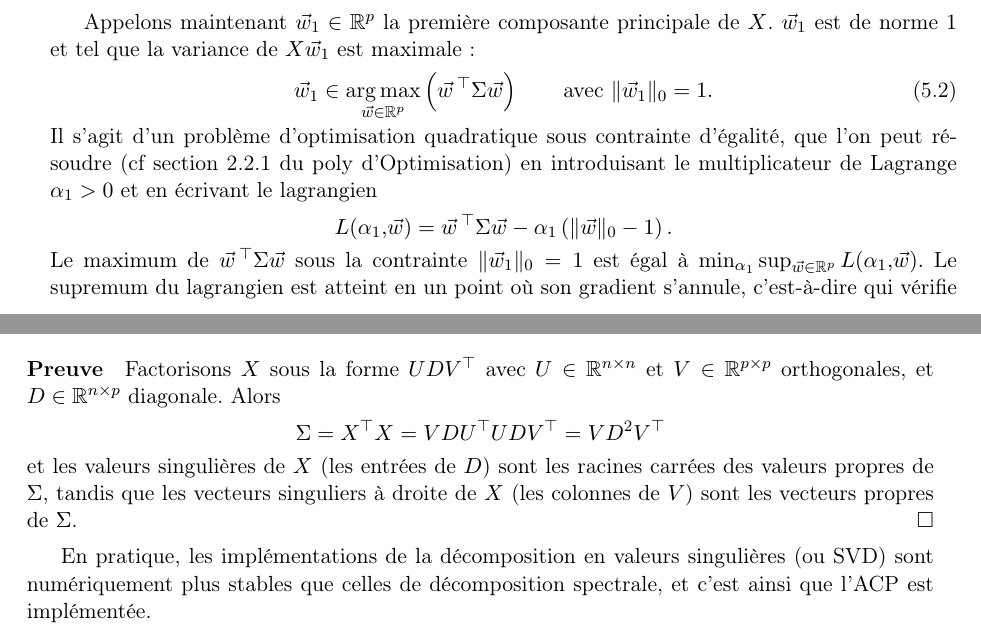
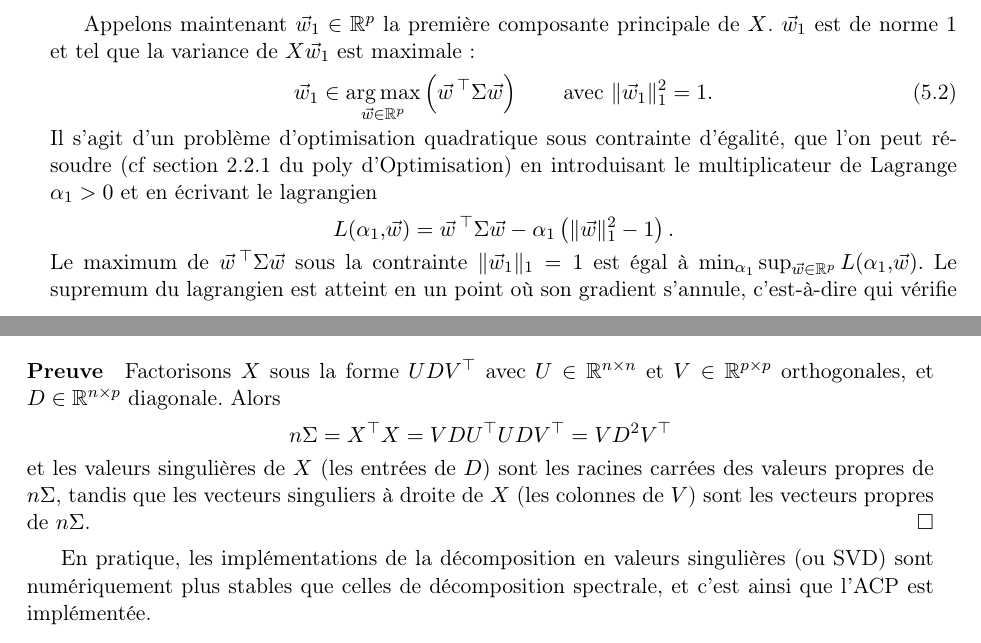
Before and after one commit to chagaz/sdd_2020, a LaTeX thesis (poly/sdd_2020_poly.tex, which reads poly/dimred.tex, poly/notations.tex): two parts of pages 49 and 50 of 79, joined at a grey line, cut so that both start at the same text. Compiled offline with pdfLaTeX; the source files are stored in an older character set and shown here as Unicode; a LaTeX package or settings file that is missing is left out.

Commit message:
clarifications après échanges sur slack

```diff
--- a/poly/dimred.tex
+++ b/poly/dimred.tex
@@ -239,7 +239,7 @@ Appelons maintenant $\ww_1 \in \RR^p$ la première composante principale de $X$.
 $\ww_1$ est de norme $1$ et tel que la variance de $X \ww_1$ est maximale :
 \begin{equation}
   \label{eq:pc1}
-  \ww_1 \in \argmax_{\ww \in \RR^p} \left( \ww^\top \Sigma \ww \right)  \text{\qquad avec } \ltwonorm{\ww_1}=1.
+  \ww_1 \in \argmax_{\ww \in \RR^p} \left( \ww^\top \Sigma \ww \right)  \text{\qquad avec } \ltwonorm{\ww_1}^2=1.
 \end{equation}
 Il s'agit d'un problème d'optimisation quadratique sous contrainte d'égalité,
 que l'on peut résoudre (cf section 2.2.1 du poly d'Optimisation) en
@@ -247,7 +247,7 @@ introduisant le multiplicateur de Lagrange $\alpha_1 > 0$ et en écrivant le
 lagrangien
 \begin{equation*}
   L(\alpha_1, \ww) = \ww^\top \Sigma \ww - \alpha_1
-  \left( \ltwonorm{\ww} - 1 \right).
+  \left( \ltwonorm{\ww}^2 - 1 \right).
 \end{equation*}
 %Par dualité forte, % $\min_{\ww \in \RR^p} w^\top \Sigma w = \max_{\alpha_1}
     % \inf_{\ww \in \RR^p} L(\alpha_1, \ww).$
@@ -339,11 +339,11 @@ Factorisons $X$ sous la forme $U D V^\top$ avec $U \in \RR^{n \times n}$ et
 $V \in \RR^{p \times p}$ orthogonales, et $D \in \RR^{n \times p}$
 diagonale. Alors
 \begin{equation*}
-  \Sigma = X^\top X = V D U^\top U D V^\top = V D^2 V^\top
+ n \Sigma = X^\top X = V D U^\top U D V^\top = V D^2 V^\top
 \end{equation*}
 et les valeurs singulières de $X$ (les entrées de $D$) sont les racines carrées
-des valeurs propres de $\Sigma$, tandis que les vecteurs singuliers à droite de
-$X$ (les colonnes de $V$) sont les vecteurs propres de $\Sigma$. \hfill $\square$
+des valeurs propres de $n \Sigma$, tandis que les vecteurs singuliers à droite de
+$X$ (les colonnes de $V$) sont les vecteurs propres de $n \Sigma$. \hfill $\square$
 
 
 En pratique, les implémentations de la décomposition en valeurs singulières (ou
--- a/poly/notations.tex
+++ b/poly/notations.tex
@@ -100,6 +100,6 @@
 \DeclarePairedDelimiter{\innerproduct}{\langle}{\rangle}
 
 \DeclarePairedDelimiter{\lzeronorm}{\lVert}{\rVert_0}
-\DeclarePairedDelimiter{\lonenorm}{\lVert}{\rVert_0}
-\DeclarePairedDelimiter{\ltwonorm}{\lVert}{\rVert_0}
+\DeclarePairedDelimiter{\lonenorm}{\lVert}{\rVert_1}
+\DeclarePairedDelimiter{\ltwonorm}{\lVert}{\rVert_1}
 %%%%%%%%%%%%%%%%%%%%%%%%%%%%%%%%%%%%%%%%%%%%%%%%%%%%%%%%%%%%%%%%%%%%%%
```
Also changed, not shown: poly/dimred.tex (4 more changed lines).
